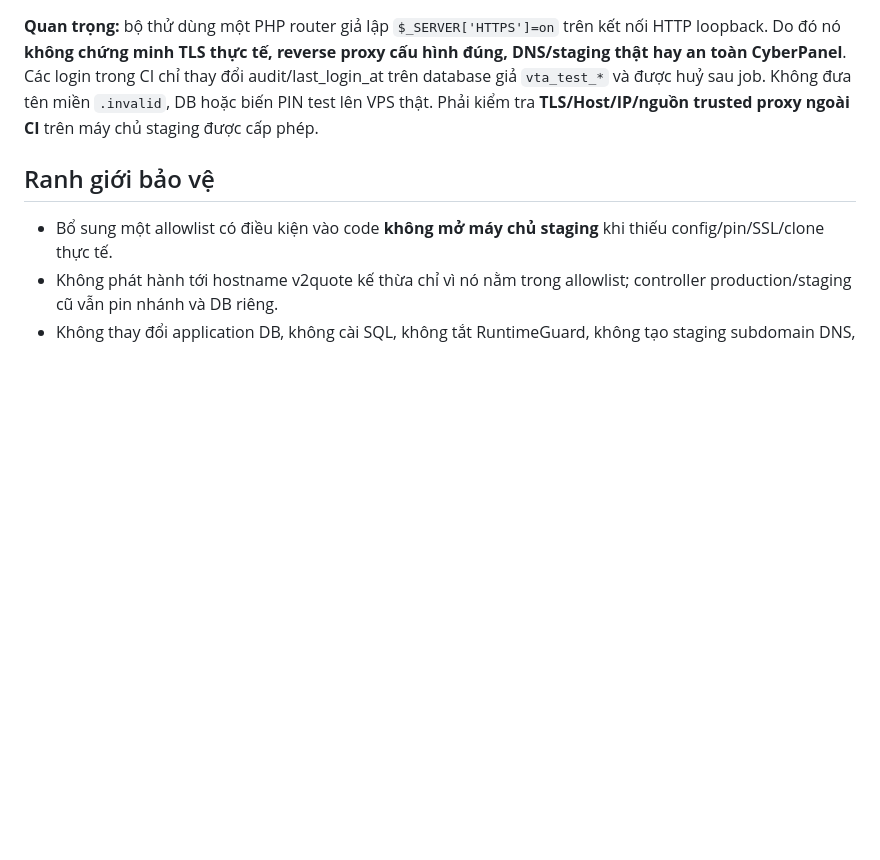
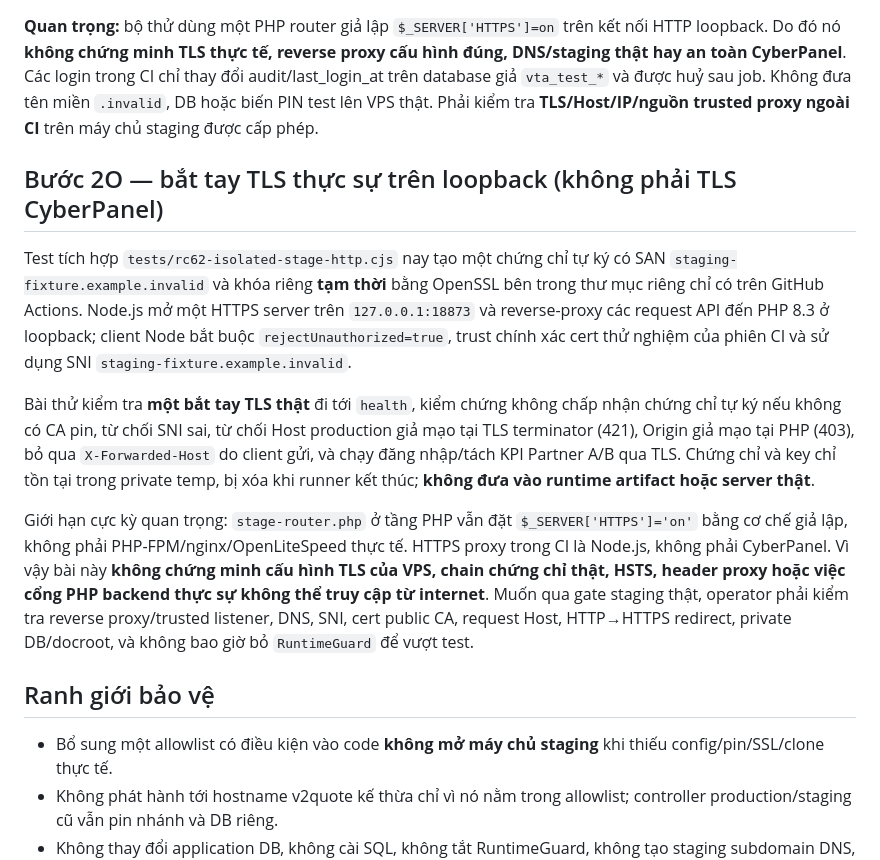
Before and after one commit to Vietnam202/Tour-Operator-, a Markdown page: docs/RC62_ISOLATED_STAGING_HOST_REVIEW_VI.md, the part around the change. Drawn GitHub-style; blank space fills up the shorter version.

Commit message:
docs(staging): clarify ephemeral real TLS handshake vs simulated PHP-FPM TLS and CyberPanel signoff

```diff
--- a/docs/RC62_ISOLATED_STAGING_HOST_REVIEW_VI.md
+++ b/docs/RC62_ISOLATED_STAGING_HOST_REVIEW_VI.md
@@ -55,6 +55,14 @@ Bộ thử xác minh: (1) đúng ba pin mới có health 200, (2) Host productio
 
 **Quan trọng:** bộ thử dùng một PHP router giả lập `$_SERVER['HTTPS']=on` trên kết nối HTTP loopback. Do đó nó **không chứng minh TLS thực tế, reverse proxy cấu hình đúng, DNS/staging thật hay an toàn CyberPanel**. Các login trong CI chỉ thay đổi audit/last_login_at trên database giả `vta_test_*` và được huỷ sau job. Không đưa tên miền `.invalid`, DB hoặc biến PIN test lên VPS thật. Phải kiểm tra **TLS/Host/IP/nguồn trusted proxy ngoài CI** trên máy chủ staging được cấp phép.
 
+## Bước 2O — bắt tay TLS thực sự trên loopback (không phải TLS CyberPanel)
+
+Test tích hợp `tests/rc62-isolated-stage-http.cjs` nay tạo một chứng chỉ tự ký có SAN `staging-fixture.example.invalid` và khóa riêng **tạm thời** bằng OpenSSL bên trong thư mục riêng chỉ có trên GitHub Actions. Node.js mở một HTTPS server trên `127.0.0.1:18873` và reverse-proxy các request API đến PHP 8.3 ở loopback; client Node bắt buộc `rejectUnauthorized=true`, trust chính xác cert thử nghiệm của phiên CI và sử dụng SNI `staging-fixture.example.invalid`.
+
+Bài thử kiểm tra **một bắt tay TLS thật** đi tới `health`, kiểm chứng không chấp nhận chứng chỉ tự ký nếu không có CA pin, từ chối SNI sai, từ chối Host production giả mạo tại TLS terminator (421), Origin giả mạo tại PHP (403), bỏ qua `X-Forwarded-Host` do client gửi, và chạy đăng nhập/tách KPI Partner A/B qua TLS. Chứng chỉ và key chỉ tồn tại trong private temp, bị xóa khi runner kết thúc; **không đưa vào runtime artifact hoặc server thật**.
+
+Giới hạn cực kỳ quan trọng: `stage-router.php` ở tầng PHP vẫn đặt `$_SERVER['HTTPS']='on'` bằng cơ chế giả lập, không phải PHP-FPM/nginx/OpenLiteSpeed thực tế. HTTPS proxy trong CI là Node.js, không phải CyberPanel. Vì vậy bài này **không chứng minh cấu hình TLS của VPS, chain chứng chỉ thật, HSTS, header proxy hoặc việc cổng PHP backend thực sự không thể truy cập từ internet**. Muốn qua gate staging thật, operator phải kiểm tra reverse proxy/trusted listener, DNS, SNI, cert public CA, request Host, HTTP→HTTPS redirect, private DB/docroot, và không bao giờ bỏ `RuntimeGuard` để vượt test.
+
 ## Ranh giới bảo vệ
 
 - Bổ sung một allowlist có điều kiện vào code **không mở máy chủ staging** khi thiếu config/pin/SSL/clone thực tế.
```
